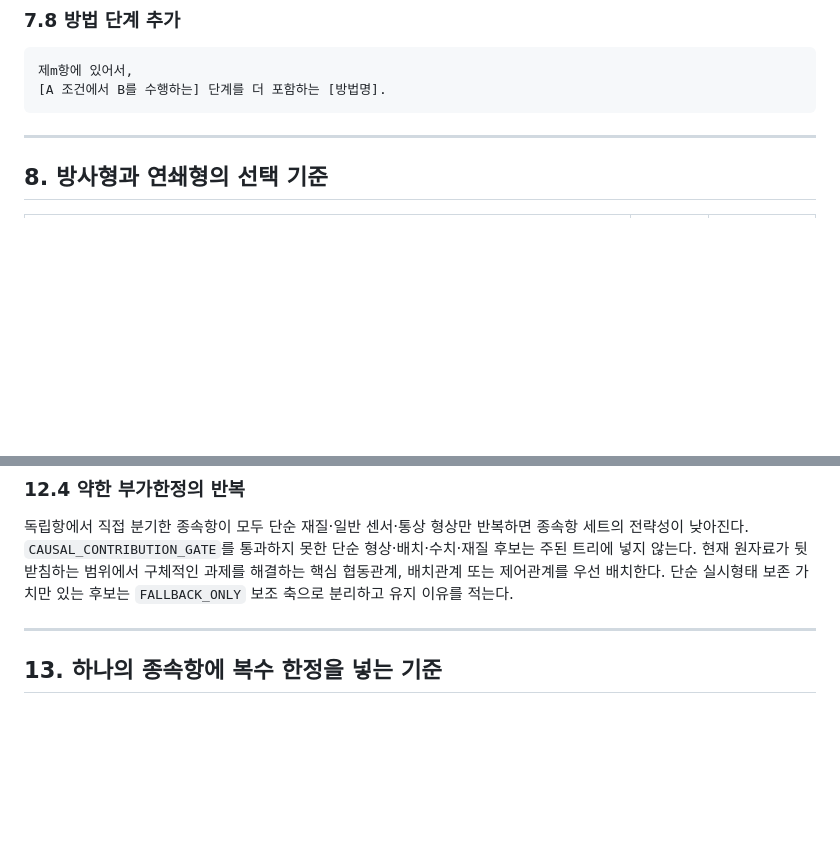
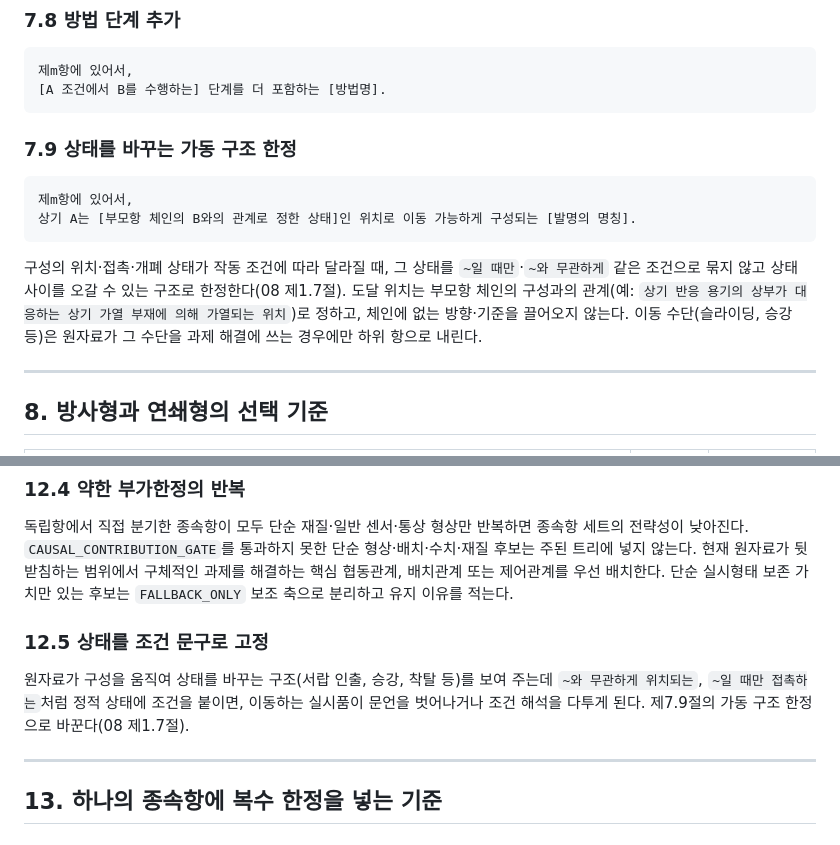
Before and after one commit to tony816/Claim-Agent, a Markdown page: sources/05_종속항_전개패턴_가이드.md, 2 parts joined by grey strips. GitHub-like rendering; blank space fills up the shorter version.

````diff
--- a/sources/05_종속항_전개패턴_가이드.md
+++ b/sources/05_종속항_전개패턴_가이드.md
@@ -471,6 +471,15 @@ B가 제m항 또는 그 부모항에 반드시 도입되어 있어야 한다.
 [A 조건에서 B를 수행하는] 단계를 더 포함하는 [방법명].
 ```
 
+### 7.9 상태를 바꾸는 가동 구조 한정
+
+```text
+제m항에 있어서,
+상기 A는 [부모항 체인의 B와의 관계로 정한 상태]인 위치로 이동 가능하게 구성되는 [발명의 명칭].
+```
+
+구성의 위치·접촉·개폐 상태가 작동 조건에 따라 달라질 때, 그 상태를 `~일 때만`·`~와 무관하게` 같은 조건으로 묶지 않고 상태 사이를 오갈 수 있는 구조로 한정한다(08 제1.7절). 도달 위치는 부모항 체인의 구성과의 관계(예: `상기 반응 용기의 상부가 대응하는 상기 가열 부재에 의해 가열되는 위치`)로 정하고, 체인에 없는 방향·기준을 끌어오지 않는다. 이동 수단(슬라이딩, 승강 등)은 원자료가 그 수단을 과제 해결에 쓰는 경우에만 하위 항으로 내린다.
+
 ---
 
 ## 8. 방사형과 연쇄형의 선택 기준
@@ -596,6 +605,10 @@ B가 제m항 또는 그 부모항에 반드시 도입되어 있어야 한다.
 
 독립항에서 직접 분기한 종속항이 모두 단순 재질·일반 센서·통상 형상만 반복하면 종속항 세트의 전략성이 낮아진다. `CAUSAL_CONTRIBUTION_GATE`를 통과하지 못한 단순 형상·배치·수치·재질 후보는 주된 트리에 넣지 않는다. 현재 원자료가 뒷받침하는 범위에서 구체적인 과제를 해결하는 핵심 협동관계, 배치관계 또는 제어관계를 우선 배치한다. 단순 실시형태 보존 가치만 있는 후보는 `FALLBACK_ONLY` 보조 축으로 분리하고 유지 이유를 적는다.
 
+### 12.5 상태를 조건 문구로 고정
+
+원자료가 구성을 움직여 상태를 바꾸는 구조(서랍 인출, 승강, 착탈 등)를 보여 주는데 `~와 무관하게 위치되는`, `~일 때만 접촉하는`처럼 정적 상태에 조건을 붙이면, 이동하는 실시품이 문언을 벗어나거나 조건 해석을 다투게 된다. 제7.9절의 가동 구조 한정으로 바꾼다(08 제1.7절).
+
 ---
 
 ## 13. 하나의 종속항에 복수 한정을 넣는 기준
````
Also changed, not shown: docs/도구사용_개선로그.md (+1 -0 lines), sources/08_종속항_기술기여_게이트.md (+9 -0 lines).
